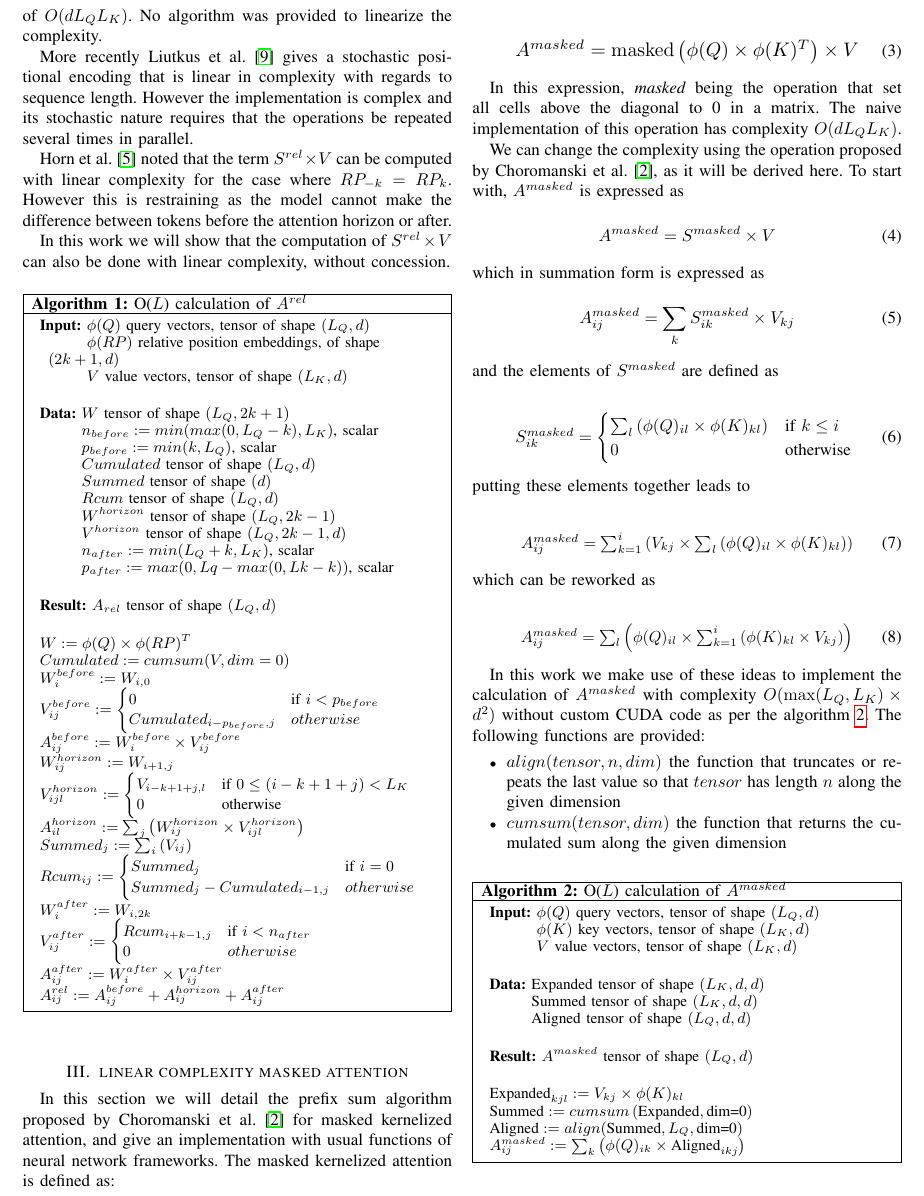
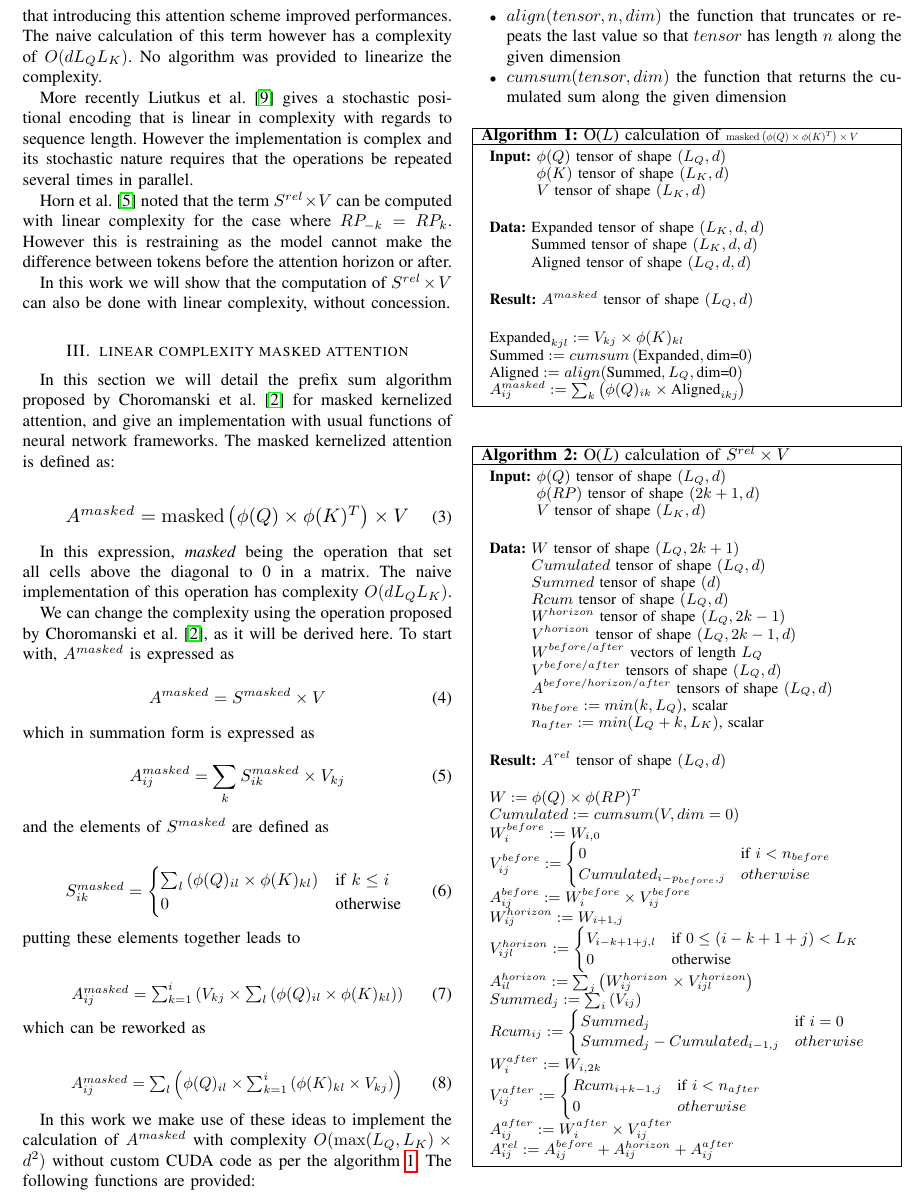
Before and after one commit to ScalableTransformer/Scaleformer, a LaTeX paper (paper-IEEE/paper-scaleformer.tex, which reads paper-IEEE/sections/A_masked_algorithm.tex, paper-IEEE/sections/A_rel_algorithm.tex): part of page 3 of 5, cut so that both start at the same text. Compiled offline with pdfLaTeX.

Commit message:
modified tyhe paper and removed commented code

```diff
--- a/paper-IEEE/sections/A_masked_algorithm.tex
+++ b/paper-IEEE/sections/A_masked_algorithm.tex
@@ -1,10 +1,10 @@
 \begin{algorithm}[!h]
 	\small
-	\caption{O($L$) calculation of $A^{masked}$}
+	\caption{O($L$) calculation of \resizebox{0.35\hsize}{!}{$\mathrm{masked} \left( \phi(Q) \times \phi(K)^T \right) \times V$}}
 	\label{alg:A_masked}
-	\KwIn{$\phi(Q)$ query vectors, tensor of shape $(L_Q, d)$}
-	\NextInput{$\phi(K)$ key vectors, tensor of shape $(L_K, d)$}
-	\NextInput{$V$ value vectors, tensor of shape $(L_K, d)$}
+	\KwIn{$\phi(Q)$ tensor of shape $(L_Q, d)$}
+	\NextInput{$\phi(K)$ tensor of shape $(L_K, d)$}
+	\NextInput{$V$ tensor of shape $(L_K, d)$}
 	\vskip12pt
 	\KwData{Expanded tensor of shape $(L_K, d, d)$}
 	\NextData{Summed tensor of shape $(L_K, d, d)$}
--- a/paper-IEEE/sections/A_rel_algorithm.tex
+++ b/paper-IEEE/sections/A_rel_algorithm.tex
@@ -1,30 +1,31 @@
 \begin{algorithm}[!ht]
 	\small
-	\caption{O($L$) calculation of $A^{rel}$}
+	\caption{O($L$) calculation of $S^{rel} \times V$}
 	\label{alg:A_rel}
-	\KwIn{$\phi(Q)$ query vectors, tensor of shape $(L_Q, d)$}
-	\NextInput{$\phi(RP)$ relative position embeddings, of shape $(2k+1, d)$}
-	\NextInput{$V$ value vectors, tensor of shape $(L_K, d)$}
+	\KwIn{$\phi(Q)$ tensor of shape $(L_Q, d)$}
+	\NextInput{$\phi(RP)$ tensor of shape $(2k+1, d)$}
+	\NextInput{$V$ tensor of shape $(L_K, d)$}
 	\vskip12pt
 	\KwData{$W$ tensor of shape $(L_Q, 2k+1)$}
-	\NextData{$n_{before} := min(max(0, L_Q-k), L_K)$, scalar}
-	\NextData{$p_{before} := min(k, L_Q)$, scalar}
 	\NextData{$Cumulated$ tensor of shape $(L_Q, d)$}
 	\NextData{$Summed$ tensor of shape $(d)$}
 	\NextData{$Rcum$ tensor of shape $(L_Q, d)$}
 	\NextData{$W^{horizon}$ tensor of shape $(L_Q, 2k-1)$}
 	\NextData{$V^{horizon}$ tensor of shape $(L_Q, 2k-1, d)$}
+	\NextData{$W^{before/after}$ vectors of length $L_Q$}
+	\NextData{$V^{before/after}$ tensors of shape $(L_Q, d)$}
+	\NextData{$A^{before/horizon/after}$ tensors of shape $(L_Q, d)$}
+	\NextData{$n_{before} := min(k, L_Q)$, scalar}
 	\NextData{$n_{after} := min(L_Q+k, L_K)$, scalar}
-	\NextData{$p_{after} := max(0, Lq-max(0, Lk-k))$, scalar}
 	\vskip12pt
-	\KwResult{$A_{rel}$ tensor of shape $(L_Q, d)$}
+	\KwResult{$A^{rel}$ tensor of shape $(L_Q, d)$}
 	\vskip12pt
 	$W := \phi(Q) \times \phi(RP)^T$\\
 	$Cumulated := cumsum(V, dim=0)$\\
 	$W^{before}_{i} := W_{i,0}$\\
 	$V^{before}_{ij} :=
 	\begin{cases}
-		0 & \text{if }i < p_{before}\\
+		0 & \text{if }i < n_{before}\\
 		Cumulated_{i-p_{before}, j} & otherwise\\
 	\end{cases}$\\
 	$A^{before}_{ij} := W^{before}_{i} \times V^{before}_{ij}$\\
```
Also changed, not shown: paper-IEEE/paper-scaleformer.tex (+2 -2 lines), paper-IEEE/paper-scaleformer.pdf, 3 other files.
